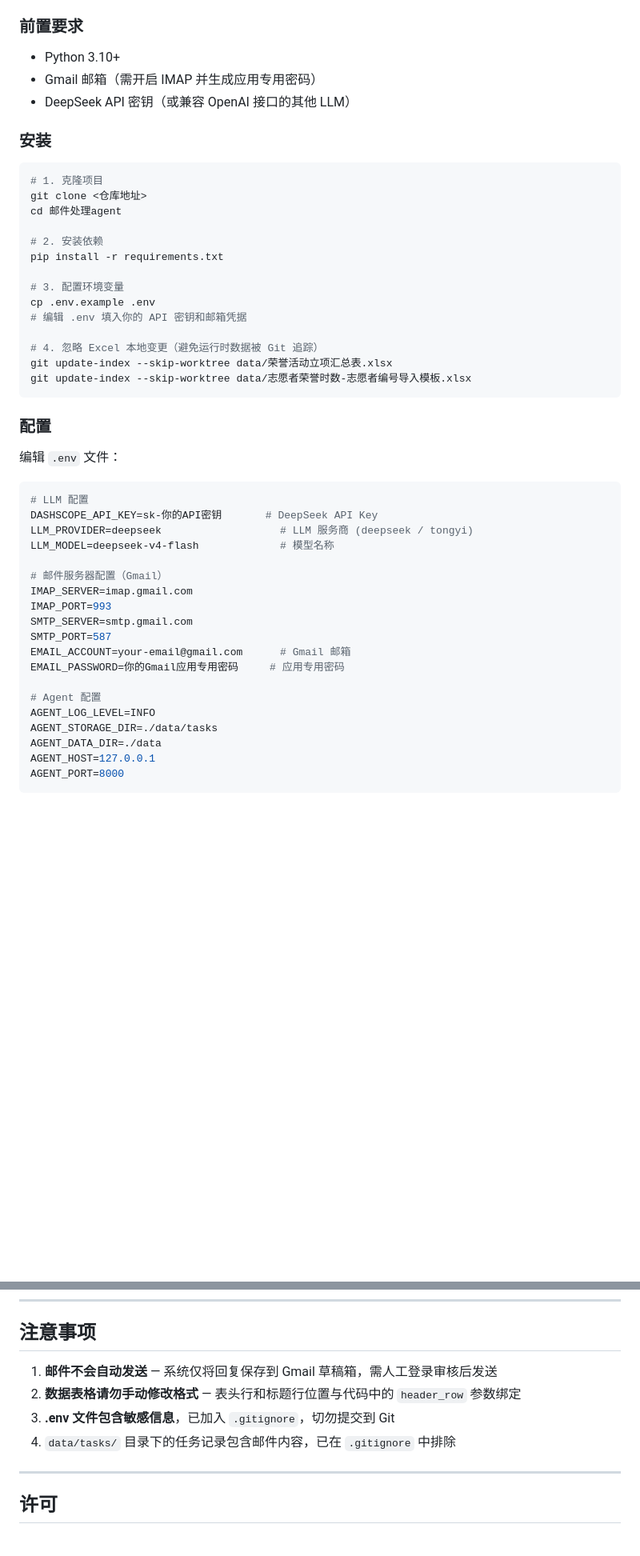
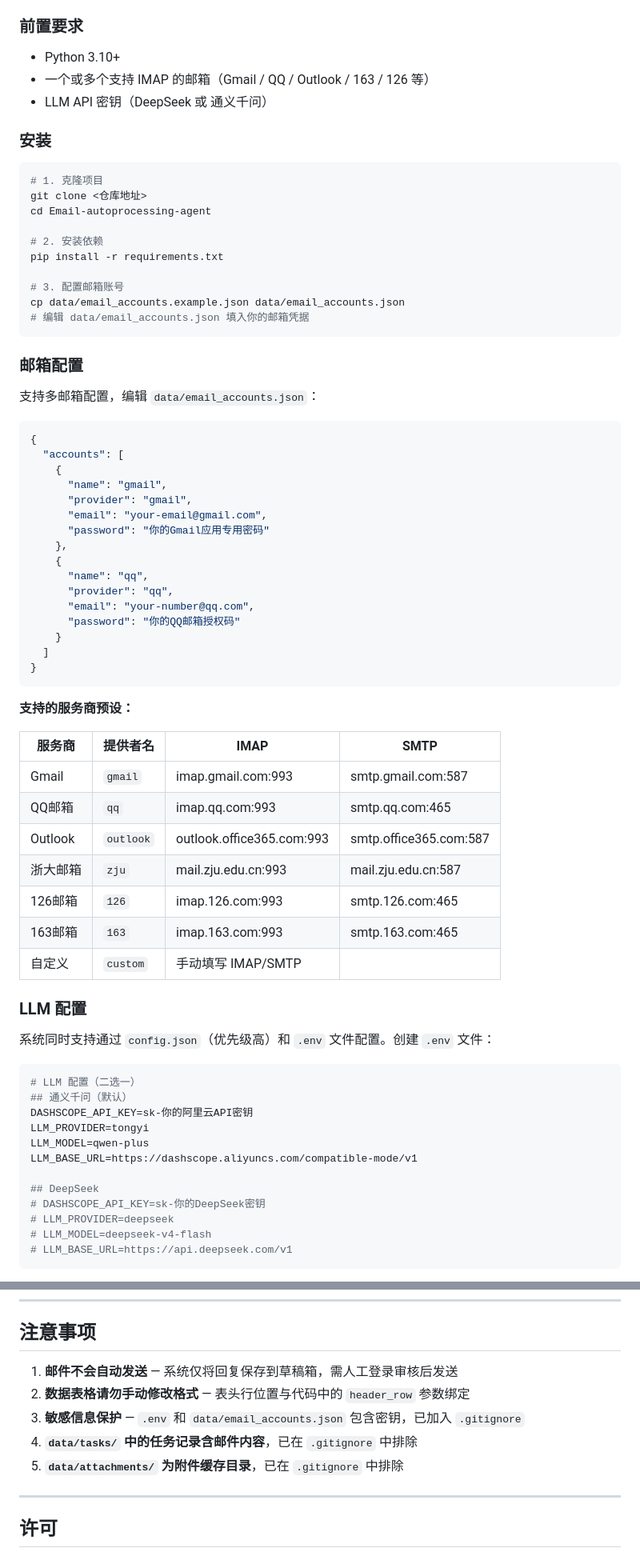
Before and after one commit to chendingnuo/Email-autoprocessing-agent, a Markdown page: README.md, 2 parts joined by grey strips. Shown at 80% size. GitHub-like rendering; blank space fills up the shorter version.

````diff
--- a/README.md
+++ b/README.md
@@ -65,51 +82,75 @@
 ### 前置要求
 
 - Python 3.10+
-- Gmail 邮箱（需开启 IMAP 并生成应用专用密码）
-- DeepSeek API 密钥（或兼容 OpenAI 接口的其他 LLM）
+- 一个或多个支持 IMAP 的邮箱（Gmail / QQ / Outlook / 163 / 126 等）
+- LLM API 密钥（DeepSeek 或 通义千问）
 
 ### 安装
 
 ```bash
 # 1. 克隆项目
 git clone <仓库地址>
-cd 邮件处理agent
+cd Email-autoprocessing-agent
 
 # 2. 安装依赖
 pip install -r requirements.txt
 
-# 3. 配置环境变量
-cp .env.example .env
-# 编辑 .env 填入你的 API 密钥和邮箱凭据
-
-# 4. 忽略 Excel 本地变更（避免运行时数据被 Git 追踪）
-git update-index --skip-worktree data/荣誉活动立项汇总表.xlsx
-git update-index --skip-worktree data/志愿者荣誉时数-志愿者编号导入模板.xlsx
+# 3. 配置邮箱账号
+cp data/email_accounts.example.json data/email_accounts.json
+# 编辑 data/email_accounts.json 填入你的邮箱凭据
 ```
 
-### 配置
+### 邮箱配置
 
-编辑 `.env` 文件：
+支持多邮箱配置，编辑 `data/email_accounts.json`：
+
+```json
+{
+  "accounts": [
+    {
+      "name": "gmail",
+      "provider": "gmail",
+      "email": "your-email@gmail.com",
+      "password": "你的Gmail应用专用密码"
+    },
+    {
+      "name": "qq",
+      "provider": "qq",
+      "email": "your-number@qq.com",
+      "password": "你的QQ邮箱授权码"
+    }
+  ]
+}
+```
+
+**支持的服务商预设：**
+
+| 服务商 | 提供者名 | IMAP | SMTP |
+|--------|---------|------|------|
+| Gmail | `gmail` | imap.gmail.com:993 | smtp.gmail.com:587 |
+| QQ邮箱 | `qq` | imap.qq.com:993 | smtp.qq.com:465 |
+| Outlook | `outlook` | outlook.office365.com:993 | smtp.office365.com:587 |
+| 浙大邮箱 | `zju` | mail.zju.edu.cn:993 | mail.zju.edu.cn:587 |
+| 126邮箱 | `126` | imap.126.com:993 | smtp.126.com:465 |
+| 163邮箱 | `163` | imap.163.com:993 | smtp.163.com:465 |
+| 自定义 | `custom` | 手动填写 IMAP/SMTP |
+
+### LLM 配置
+
+系统同时支持通过 `config.json`（优先级高）和 `.env` 文件配置。创建 `.env` 文件：
 
 ```ini
-# LLM 配置
-DASHSCOPE_API_KEY=sk-你的API密钥       # DeepSeek API Key
-LLM_PROVIDER=deepseek                   # LLM 服务商 (deepseek / tongyi)
-LLM_MODEL=deepseek-v4-flash             # 模型名称
+# LLM 配置（二选一）
+## 通义千问（默认）
+DASHSCOPE_API_KEY=sk-你的阿里云API密钥
+LLM_PROVIDER=tongyi
+LLM_MODEL=qwen-plus
+LLM_BASE_URL=https://dashscope.aliyuncs.com/compatible-mode/v1
 
-# 邮件服务器配置（Gmail）
-IMAP_SERVER=imap.gmail.com
-IMAP_PORT=993
-SMTP_SERVER=smtp.gmail.com
-SMTP_PORT=587
-EMAIL_ACCOUNT=your-email@gmail.com      # Gmail 邮箱
-EMAIL_PASSWORD=你的Gmail应用专用密码     # 应用专用密码
-
-# Agent 配置
-AGENT_LOG_LEVEL=INFO
-AGENT_STORAGE_DIR=./data/tasks
-AGENT_DATA_DIR=./data
-AGENT_HOST=127.0.0.1
-AGENT_PORT=8000
+## DeepSeek
+# DASHSCOPE_API_KEY=sk-你的DeepSeek密钥
+# LLM_PROVIDER=deepseek
+# LLM_MODEL=deepseek-v4-flash
+# LLM_BASE_URL=https://api.deepseek.com/v1
 ```
 
@@ -258,10 +357,11 @@ python tests/test_tool_registry.py
 
 ## 注意事项
 
-1. **邮件不会自动发送** — 系统仅将回复保存到 Gmail 草稿箱，需人工登录审核后发送
-2. **数据表格请勿手动修改格式** — 表头行和标题行位置与代码中的 `header_row` 参数绑定
-3. **.env 文件包含敏感信息**，已加入 `.gitignore`，切勿提交到 Git
-4. `data/tasks/` 目录下的任务记录包含邮件内容，已在 `.gitignore` 中排除
+1. **邮件不会自动发送** — 系统仅将回复保存到草稿箱，需人工登录审核后发送
+2. **数据表格请勿手动修改格式** — 表头行位置与代码中的 `header_row` 参数绑定
+3. **敏感信息保护** — `.env` 和 `data/email_accounts.json` 包含密钥，已加入 `.gitignore`
+4. **`data/tasks/` 中的任务记录含邮件内容**，已在 `.gitignore` 中排除
+5. **`data/attachments/` 为附件缓存目录**，已在 `.gitignore` 中排除
 
 ---
 
````
Also changed, not shown: other parts of README.md (+167 -92 lines).
